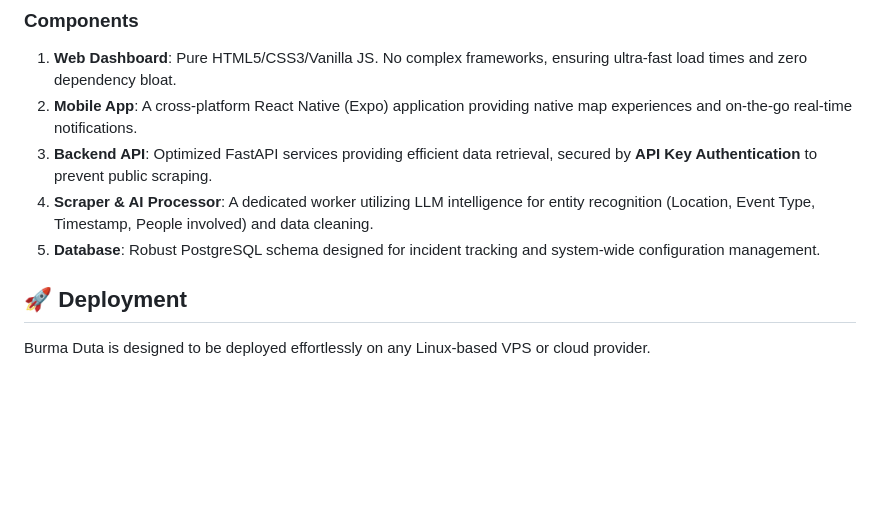
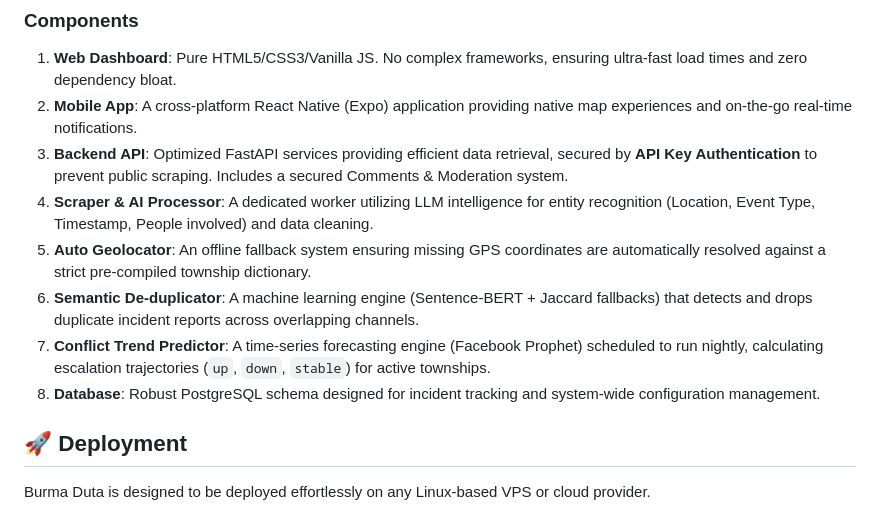
Before and after one commit to burmeseitman/burmaduta, a Markdown page: README.md, the part around the change. Drawn GitHub-style; blank space fills up the shorter version.

Commit message:
docs: update architecture components section with new ml modules

```diff
--- a/README.md
+++ b/README.md
@@ -90,9 +90,12 @@ graph TD
 ### Components
 1. **Web Dashboard**: Pure HTML5/CSS3/Vanilla JS. No complex frameworks, ensuring ultra-fast load times and zero dependency bloat.
 2. **Mobile App**: A cross-platform React Native (Expo) application providing native map experiences and on-the-go real-time notifications.
-3. **Backend API**: Optimized FastAPI services providing efficient data retrieval, secured by **API Key Authentication** to prevent public scraping.
+3. **Backend API**: Optimized FastAPI services providing efficient data retrieval, secured by **API Key Authentication** to prevent public scraping. Includes a secured Comments & Moderation system.
 4. **Scraper & AI Processor**: A dedicated worker utilizing LLM intelligence for entity recognition (Location, Event Type, Timestamp, People involved) and data cleaning.
-5. **Database**: Robust PostgreSQL schema designed for incident tracking and system-wide configuration management.
+5. **Auto Geolocator**: An offline fallback system ensuring missing GPS coordinates are automatically resolved against a strict pre-compiled township dictionary.
+6. **Semantic De-duplicator**: A machine learning engine (Sentence-BERT + Jaccard fallbacks) that detects and drops duplicate incident reports across overlapping channels.
+7. **Conflict Trend Predictor**: A time-series forecasting engine (Facebook Prophet) scheduled to run nightly, calculating escalation trajectories (`up`, `down`, `stable`) for active townships.
+8. **Database**: Robust PostgreSQL schema designed for incident tracking and system-wide configuration management.
 
 ## 🚀 Deployment
 
```
